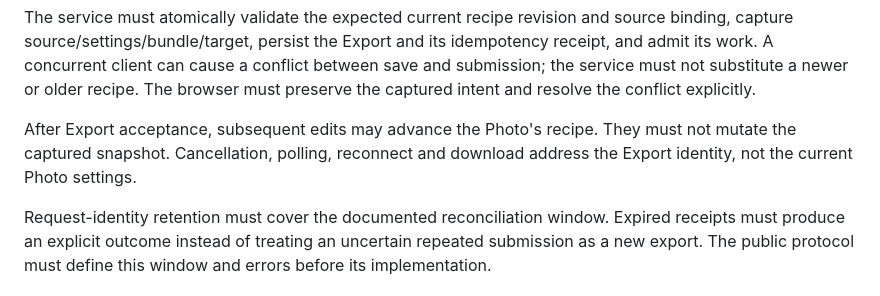
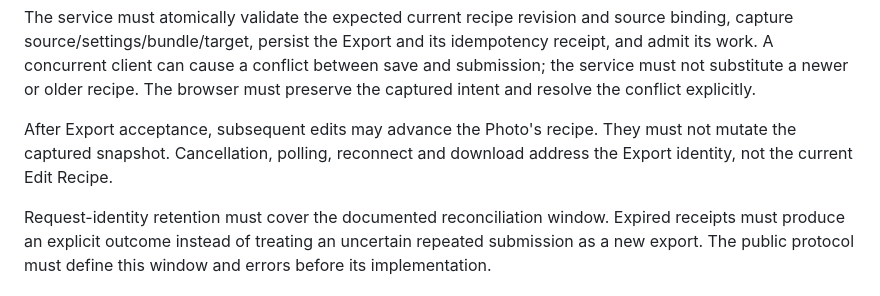
Before and after one commit to suraciii/slipstream, a Markdown page: design/photo-development.md, the part around the change. Rendered like a GitHub page.

Commit message:
docs: use the canonical Edit Recipe term in export ownership

```diff
--- a/design/photo-development.md
+++ b/design/photo-development.md
@@ -128,7 +128,7 @@ must preserve the captured intent and resolve the conflict explicitly.
 
 After Export acceptance, subsequent edits may advance the Photo's recipe. They
 must not mutate the captured snapshot. Cancellation, polling, reconnect and
-download address the Export identity, not the current Photo settings.
+download address the Export identity, not the current Edit Recipe.
 
 Request-identity retention must cover the documented reconciliation window.
 Expired receipts must produce an explicit outcome instead of treating an
```
